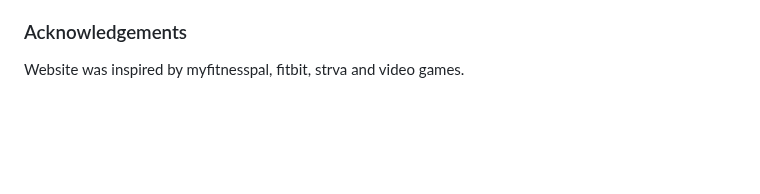
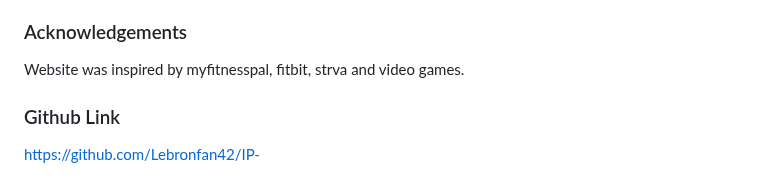
Before and after one commit to Lebronfan42/IP-, a Markdown page: README.md, the part around the change. GitHub-like rendering; blank space fills up the shorter version.

Commit message:
Github Link added

```diff
--- a/README.md
+++ b/README.md
@@ -126,3 +126,8 @@ https://unpkg.com/@dotlottie/player-component@latest/dist/dotlottie-player.mjs
 
 ### Acknowledgements
 Website was inspired by myfitnesspal, fitbit, strva and video games.
+
+
+
+### Github Link
+https://github.com/Lebronfan42/IP-
```
